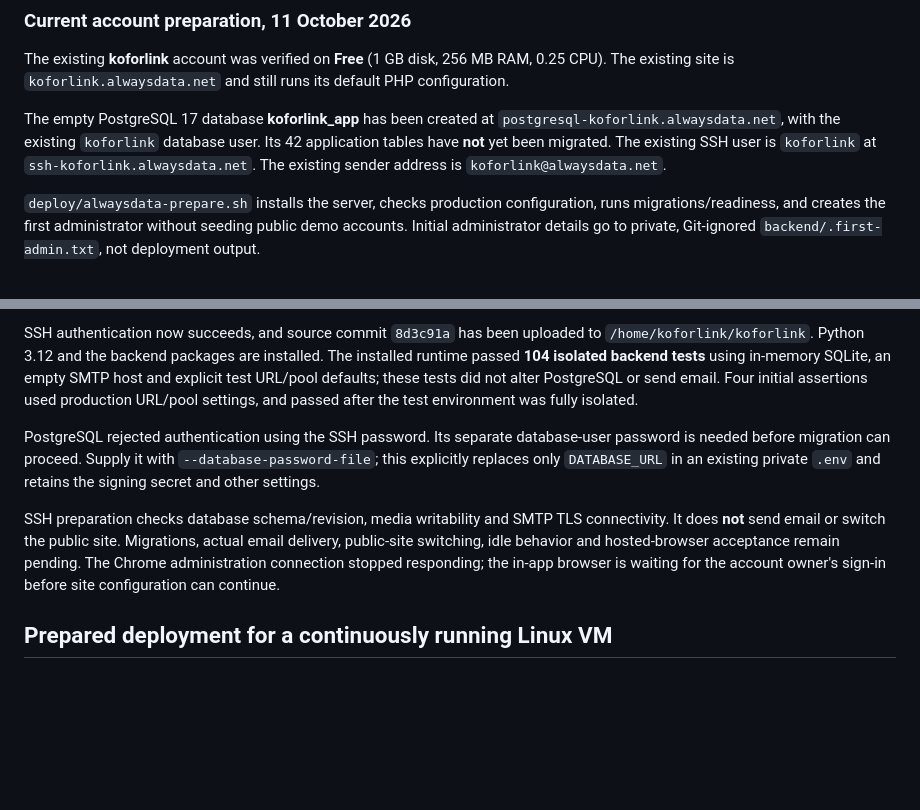
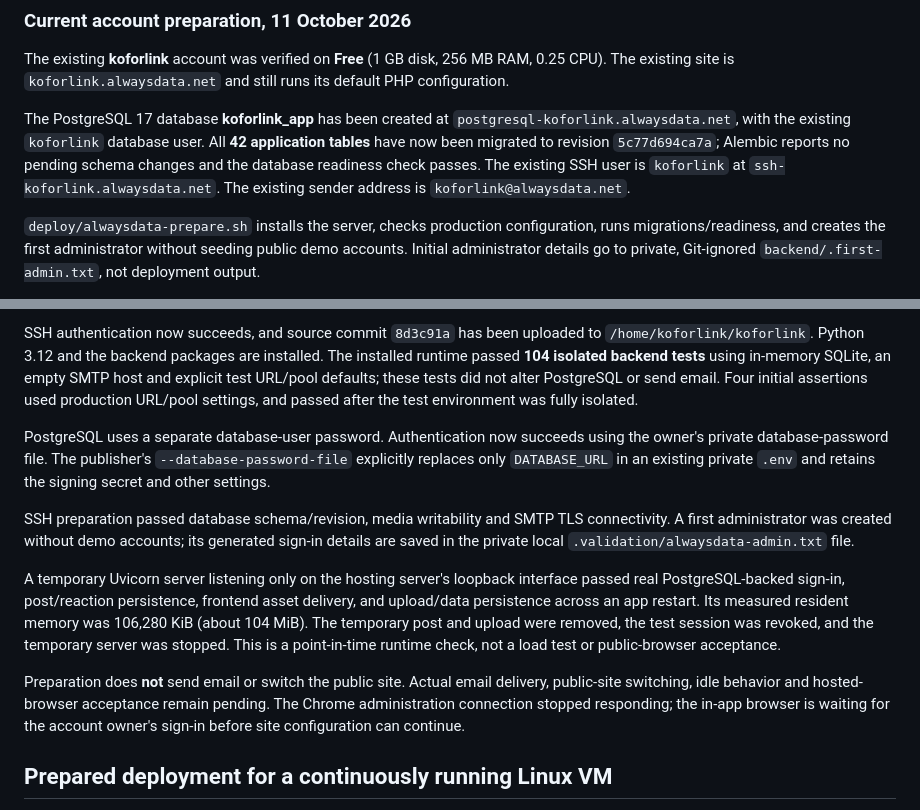
Before and after one commit to sinawebdev/CODE-HUB, a Markdown page: docs/hosting.md, 2 parts joined by grey strips. Rendered like a GitHub page; blank space fills up the shorter version.

Commit message:
Record migrated alwaysdata database and app persistence verification

```diff
--- a/docs/hosting.md
+++ b/docs/hosting.md
@@ -59,7 +59,7 @@ The provider supplies `$IP` and `$PORT`. Verify resource use, assets, database-b
 
 The existing **koforlink** account was verified on **Free** (1 GB disk, 256 MB RAM, 0.25 CPU). The existing site is `koforlink.alwaysdata.net` and still runs its default PHP configuration.
 
-The empty PostgreSQL 17 database **koforlink_app** has been created at `postgresql-koforlink.alwaysdata.net`, with the existing `koforlink` database user. Its 42 application tables have **not** yet been migrated. The existing SSH user is `koforlink` at `ssh-koforlink.alwaysdata.net`. The existing sender address is `koforlink@alwaysdata.net`.
+The PostgreSQL 17 database **koforlink_app** has been created at `postgresql-koforlink.alwaysdata.net`, with the existing `koforlink` database user. All **42 application tables** have now been migrated to revision `5c77d694ca7a`; Alembic reports no pending schema changes and the database readiness check passes. The existing SSH user is `koforlink` at `ssh-koforlink.alwaysdata.net`. The existing sender address is `koforlink@alwaysdata.net`.
 
 `deploy/alwaysdata-prepare.sh` installs the server, checks production configuration, runs migrations/readiness, and creates the first administrator without seeding public demo accounts. Initial administrator details go to private, Git-ignored `backend/.first-admin.txt`, not deployment output.
 
@@ -67,9 +67,13 @@ The empty PostgreSQL 17 database **koforlink_app** has been created at `postgres
 
 SSH authentication now succeeds, and source commit `8d3c91a` has been uploaded to `/home/koforlink/koforlink`. Python 3.12 and the backend packages are installed. The installed runtime passed **104 isolated backend tests** using in-memory SQLite, an empty SMTP host and explicit test URL/pool defaults; these tests did not alter PostgreSQL or send email. Four initial assertions used production URL/pool settings, and passed after the test environment was fully isolated.
 
-PostgreSQL rejected authentication using the SSH password. Its separate database-user password is needed before migration can proceed. Supply it with `--database-password-file`; this explicitly replaces only `DATABASE_URL` in an existing private `.env` and retains the signing secret and other settings.
+PostgreSQL uses a separate database-user password. Authentication now succeeds using the owner's private database-password file. The publisher's `--database-password-file` explicitly replaces only `DATABASE_URL` in an existing private `.env` and retains the signing secret and other settings.
 
-SSH preparation checks database schema/revision, media writability and SMTP TLS connectivity. It does **not** send email or switch the public site. Migrations, actual email delivery, public-site switching, idle behavior and hosted-browser acceptance remain pending. The Chrome administration connection stopped responding; the in-app browser is waiting for the account owner's sign-in before site configuration can continue.
+SSH preparation passed database schema/revision, media writability and SMTP TLS connectivity. A first administrator was created without demo accounts; its generated sign-in details are saved in the private local `.validation/alwaysdata-admin.txt` file.
+
+A temporary Uvicorn server listening only on the hosting server's loopback interface passed real PostgreSQL-backed sign-in, post/reaction persistence, frontend asset delivery, and upload/data persistence across an app restart. Its measured resident memory was 106,280 KiB (about 104 MiB). The temporary post and upload were removed, the test session was revoked, and the temporary server was stopped. This is a point-in-time runtime check, not a load test or public-browser acceptance.
+
+Preparation does **not** send email or switch the public site. Actual email delivery, public-site switching, idle behavior and hosted-browser acceptance remain pending. The Chrome administration connection stopped responding; the in-app browser is waiting for the account owner's sign-in before site configuration can continue.
 
 ## Prepared deployment for a continuously running Linux VM
 
```
Also changed, not shown: docs/responsive-feedback.md (+2 -2 lines).
